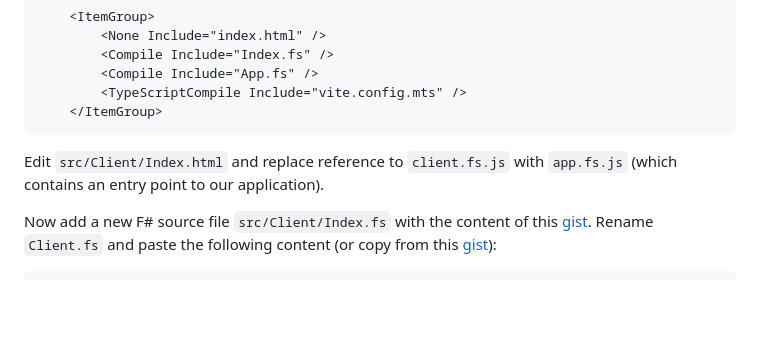
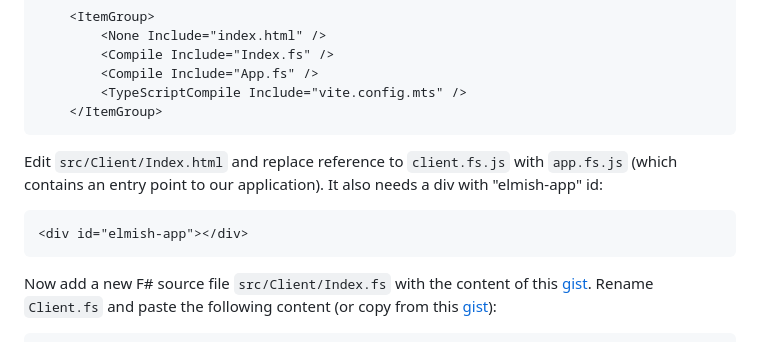
Before and after one commit to object/FableWorkshop.2024, a Markdown page: FableWorkshop.md, the part around the change. GitHub-like rendering; blank space fills up the shorter version.

Commit message:
Update FableWorkshop.md
Updated step 3.

````diff
--- a/FableWorkshop.md
+++ b/FableWorkshop.md
@@ -110,7 +110,10 @@ We can no longer fit all application code in one file, so we will split `Client.
     </ItemGroup>
 ```
 
-Edit `src/Client/Index.html` and replace reference to `client.fs.js` with `app.fs.js` (which contains an entry point to our application).
+Edit `src/Client/Index.html` and replace reference to `client.fs.js` with `app.fs.js` (which contains an entry point to our application). It also needs a div with "elmish-app" id:
+```
+<div id="elmish-app"></div>
+```
 
 Now add a new F# source file `src/Client/Index.fs` with the content of this [gist](https://gist.github.com/object/b6846e1881e058e017b12d16256fff4e). Rename `Client.fs` and paste the following content (or copy from this [gist](https://gist.github.com/object/6d9d91a64ba784fad55b8efae6924822)):
 
````
